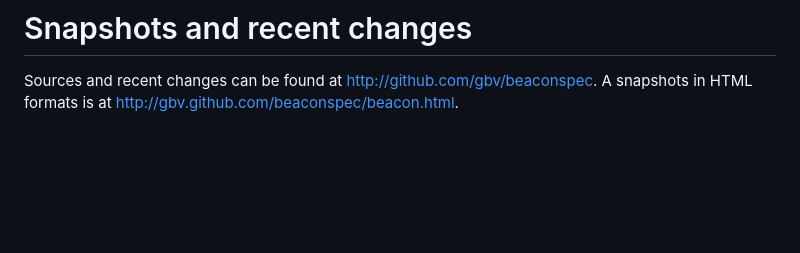
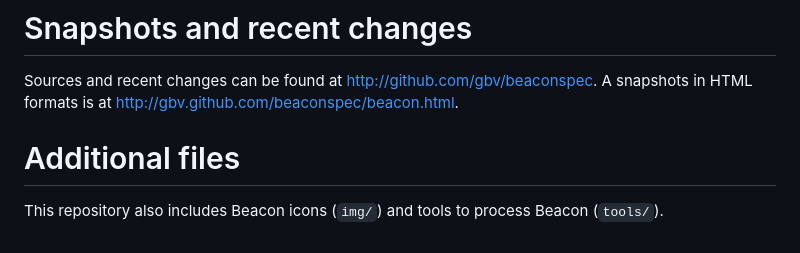
Before and after one commit to gbv/beaconspec, a Markdown page: README.md, the part around the change. GitHub-like rendering; blank space fills up the shorter version.

Commit message:
updated tools

```diff
--- a/README.md
+++ b/README.md
@@ -45,3 +45,8 @@ a nice HTML version by simply invoking `make`.
 
 Sources and recent changes can be found at <http://github.com/gbv/beaconspec>.
 A snapshots in HTML formats is at <http://gbv.github.com/beaconspec/beacon.html>.
+
+# Additional files
+
+This repository also includes Beacon icons (`img/`) and tools to process Beacon
+(`tools/`).
```
Also changed, not shown: img/beacon16x16.png (added), img/beacon_compressed16x16.png (added), 3 other files.
